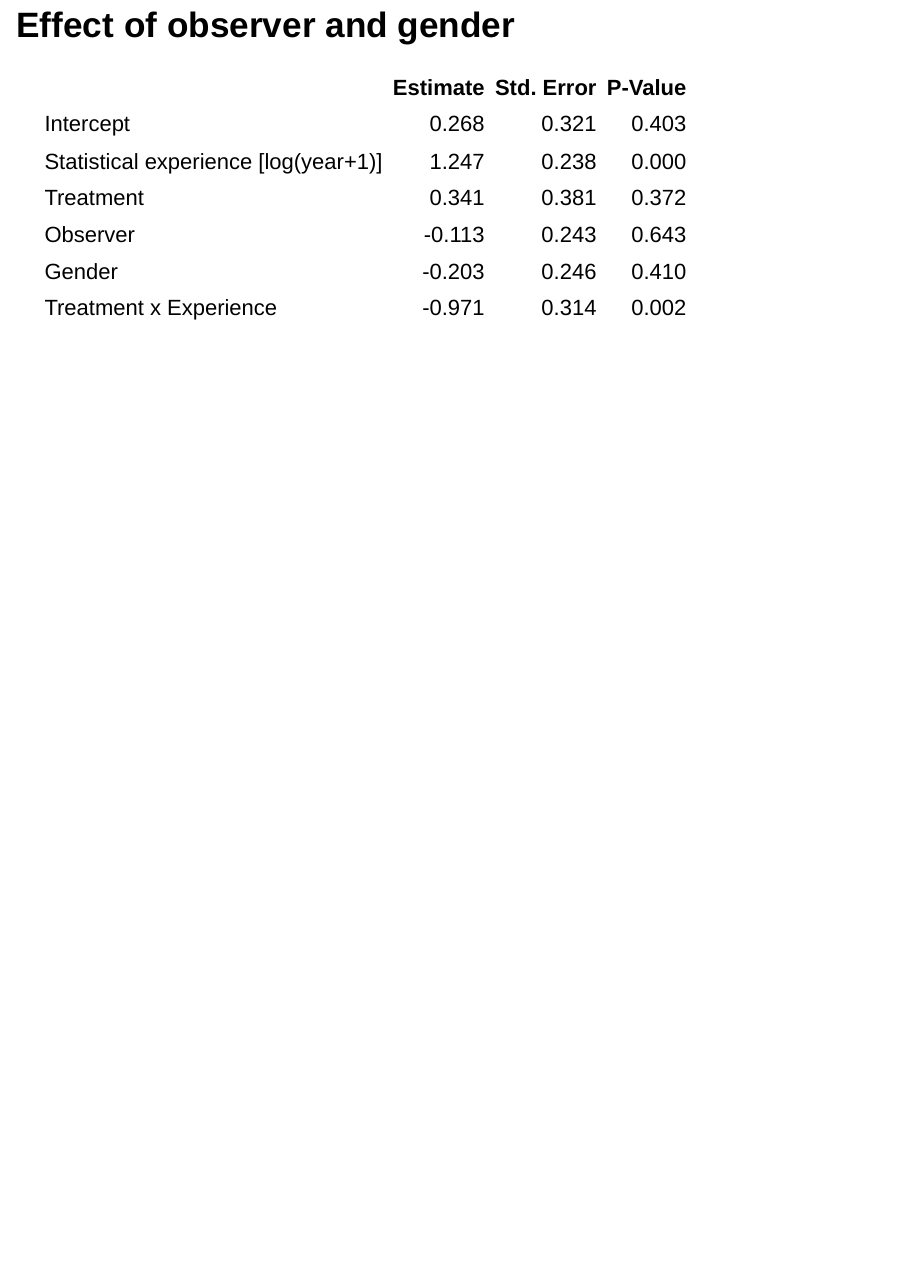
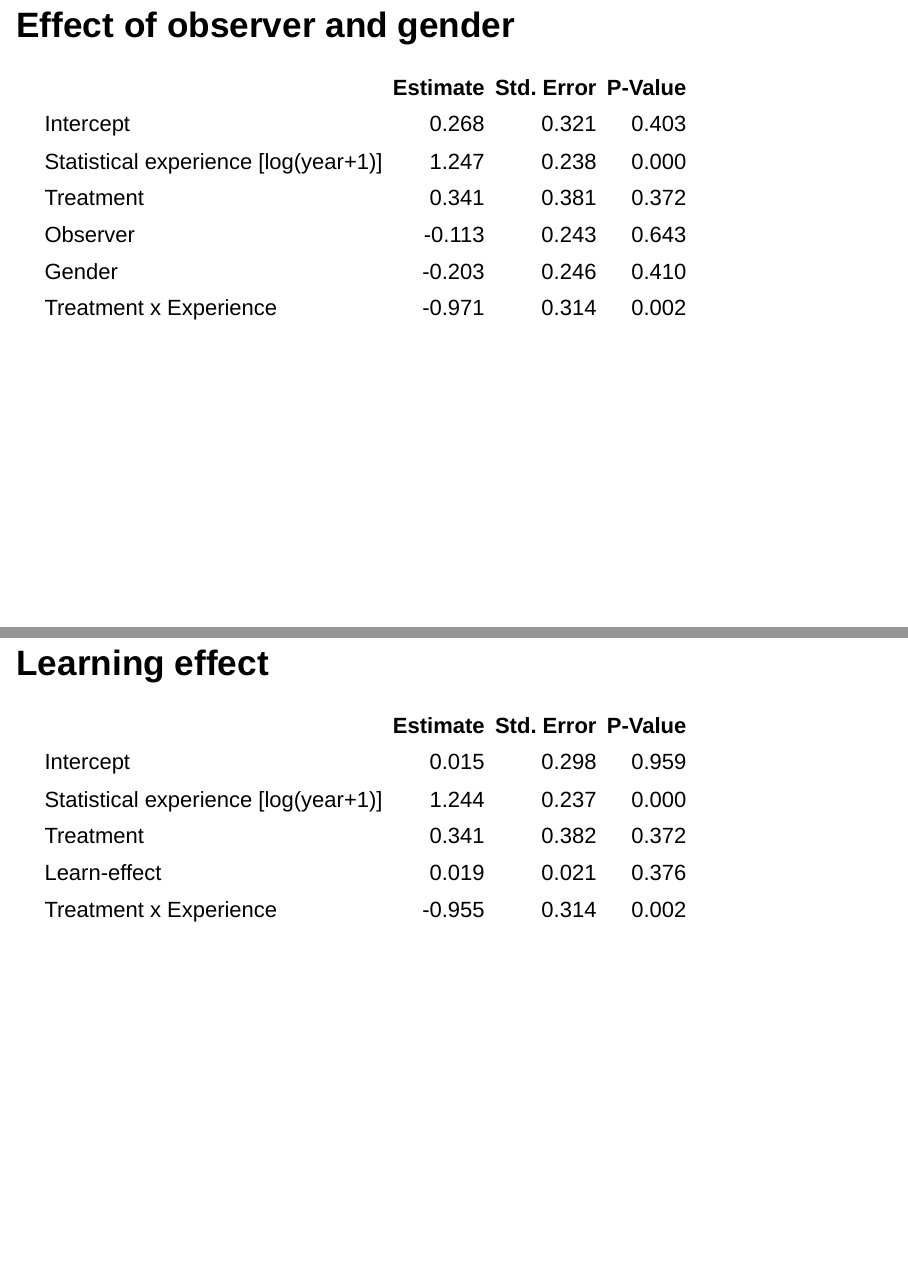
Before and after one commit to TobiasRoth/BK-pvalues, an R Markdown document (Praesentation/index.Rmd): page 13 of 13 before the commit and pages 13 and 14 of 14 after it, the two joined at a grey line. Rendered offline with R 4.5, knitr and Pandoc, with nearby package versions; drawn as Slidy slides in place of the format the file asks for; code that draws random numbers runs with fixed seeds of ours.

Commit message:
Lerneffekt.

````diff
--- a/Praesentation/index.Rmd
+++ b/Praesentation/index.Rmd
@@ -158,3 +159,15 @@ row.names(res) <- c("Intercept", "Statistical experience [log(year+1)]", "Treatm
 names(res) <- c("Estimate", "Std. Error", "P-Value")
 kable(res, digits = 3)
 ```
+
+
+## Learning effect
+```{r, results='asis'}
+mod <- glmer(say_correct ~ log(experience + 1) * p_value_shown + Reihenfolge
+               + (1|ID_person), family = binomial, data = dat)
+res <- summary(mod)$coefficients[, c(1,2,4)] %>% data.frame()
+row.names(res) <- c("Intercept", "Statistical experience [log(year+1)]", "Treatment",
+                    "Learn-effect", "Treatment x Experience")
+names(res) <- c("Estimate", "Std. Error", "P-Value")
+kable(res, digits = 3)
+```
````
Also changed, not shown: Praesentation/index.html, Praesentation/index.Rmd (1 more changed lines), 3 other files.
